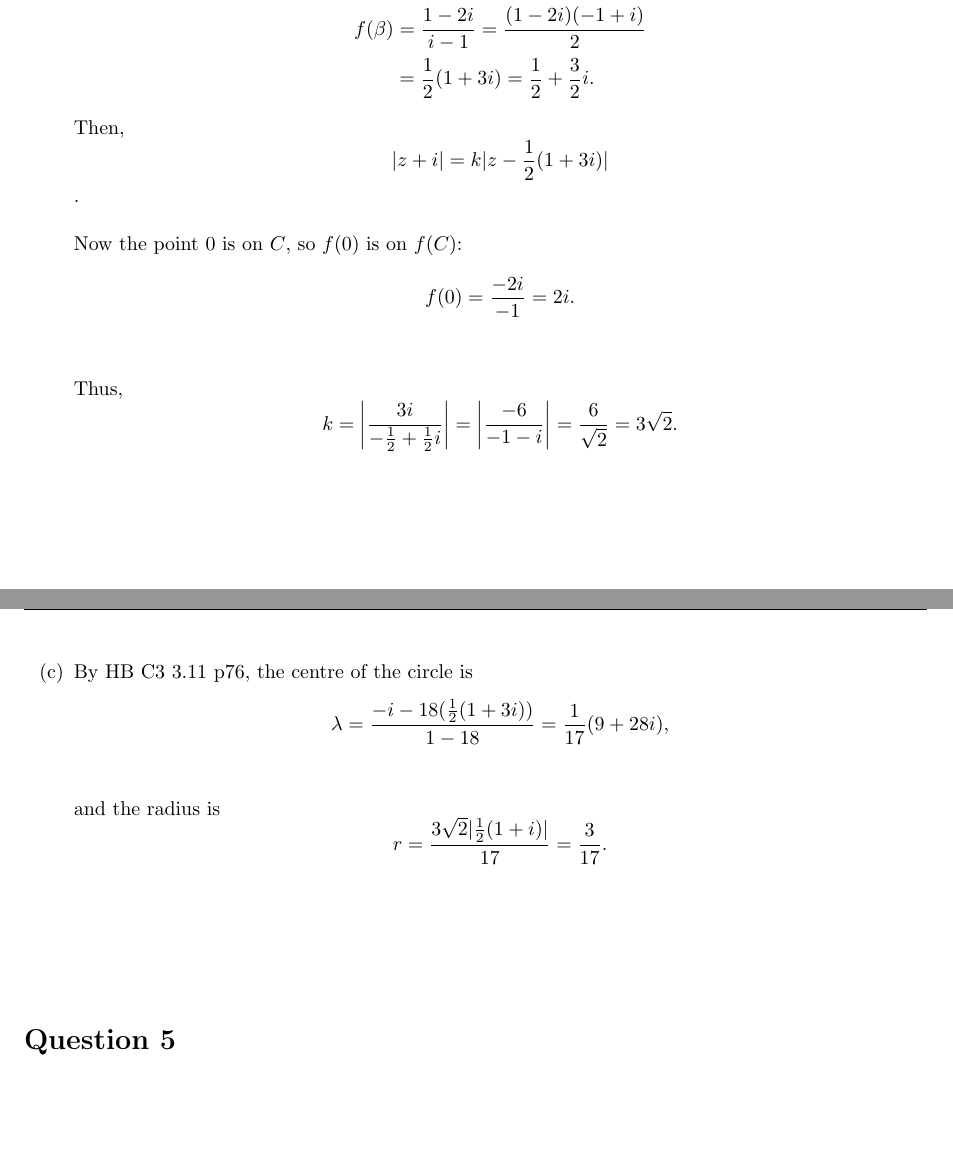
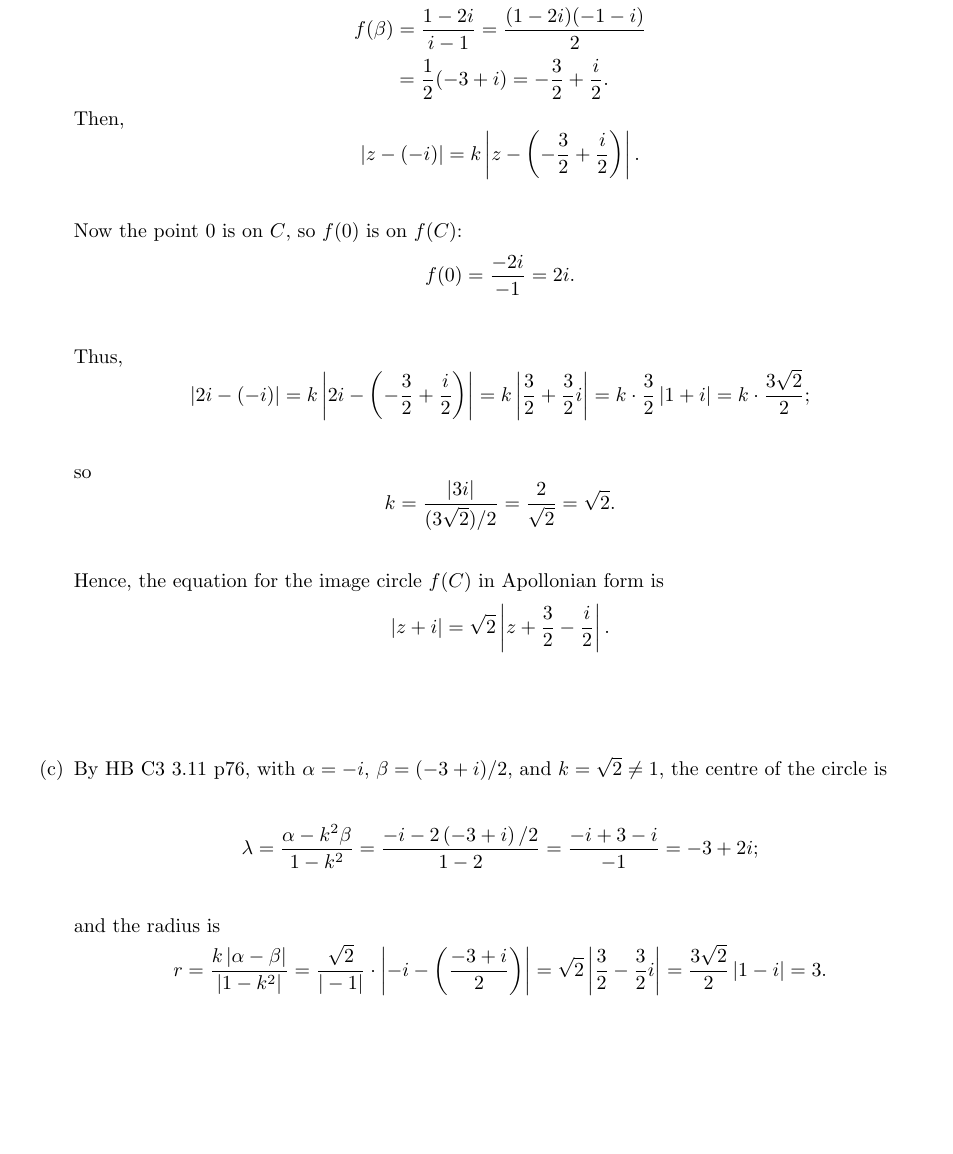
Before and after one commit to tnorthey/M337_2026_Student_Solutions, a LaTeX document (main.tex): two parts of pages 3 and 4 of 6 before the commit and part of page 4 of 6 after it, the two joined at a grey line, cut so that both start at the same text, the shorter picture padded with empty space. Compiled offline with pdfLaTeX.

Commit message:
Fix Q4 Möbius transformation

```diff
--- a/main.tex
+++ b/main.tex
@@ -190,24 +191,31 @@
     From the Theorem HB C3 3.6 p75,
     \begin{align*}
         f(\alpha) &= \frac{ \infty - 2i }{ i\infty - 1 } \to \frac{1}{i} = -i \\
-        f(\beta)  &= \frac{ 1-2i }{ i-1 } = \frac{ (1-2i)(-1+i) }{2} \\
-        &= \frac{1}{2} ( 1+3i ) = \frac{1}{2} + \frac{3}{2}i.
+        f(\beta)  &= \frac{ 1-2i }{ i-1 } = \frac{ (1-2i)(-1-i)}{2} \\
+        &= \frac{1}{2} ( -3+i ) = -\frac{3}{2} + \frac{i}{2}.
     \end{align*}
     Then,
-    \[ |z+i| = k| z - \frac{1}{2}(1+3i) | \].
+    \[ |z - (-i)| = k\left| z - \left(-\frac{3}{2} + \frac{i}{2}\right) \right|. \]
     \vs \\
     Now the point 0 is on $C$, so $f(0)$ is on $f(C)$:
     \[ f(0) = \frac{-2i}{-1} = 2i. \]
     \vs \\
     Thus,
-    \[ k= \left| \frac{3i}{ -\frac{1}{2} + \frac{1}{2}i  } \right| = \left| \frac{-6}{ -1-i } \right| = \frac{6}{\sqrt{2}} = 3\sqrt{2}. \]
+    \[ \left| 2i - (-i) \right| = k \left| 2i - \left(-\frac{3}{2} + \frac{i}{2}\right) \right| = k \left| \frac{3}{2} + \frac{3}{2}i\right| = k \cdot \frac{3}{2}\left| 1 + i\right| = k \cdot \frac{3 \sqrt{2}}{2}; \]
+    \vs \\
+    so
+    \[ k = \frac{|3i|}{(3\sqrt{2})/2} = \frac{2}{\sqrt{2}} = \sqrt{2}.\]
+    \vs \\
+    Hence, the equation for the image circle $f(C)$ in Apollonian form is
+    \[ \left|z + i\right| = \sqrt{2}\left| z + \frac{3}{2} - \frac{i}{2}\right|.\]
     \vvs \\
-    \item
-    By HB C3 3.11 p76, the centre of the circle is
-    \[ \lambda = \frac{ -i - 18( \frac{1}{2} ( 1+3i ) ) }{ 1-18 } = \frac{1}{17}(9+28i), \]
+    \item % Part (c)
+    By HB C3 3.11 p76, with $\alpha = -i$, $\beta = (-3 + i)/2$, and $k = \sqrt{2} \neq 1$, the centre of the circle is
+    \vs \\
+    \[ \lambda = \frac{\alpha - k^2 \beta}{1 - k^2} = \frac{ -i - 2\left( -3 + i \right)/2 }{ 1-2 } = \frac{-i + 3 - i}{-1} = -3 + 2i; \]
     \vs \\
     and the radius is
-    \[ r = \frac{ 3\sqrt{2}|\frac{1}{2} (1+i)| }{17} = \frac{3}{17}. \]
+    \[ r = \frac{ k \left| \alpha - \beta \right| }{\left| 1 - k^2 \right|} = \frac{\sqrt{2}}{|-1|} \cdot \left|  - i -\left( \frac{-3 + i}{2}\right)\right| = \sqrt{2} \left| \frac{3}{2} - \frac{3}{2}i\right| = \frac{3\sqrt{2}}{2} \left| 1 - i \right| = 3.\]
 \end{enumerate}
 \leavevmode\vvvs \\
 
```
Also changed, not shown: main.tex (5 more changed lines).
